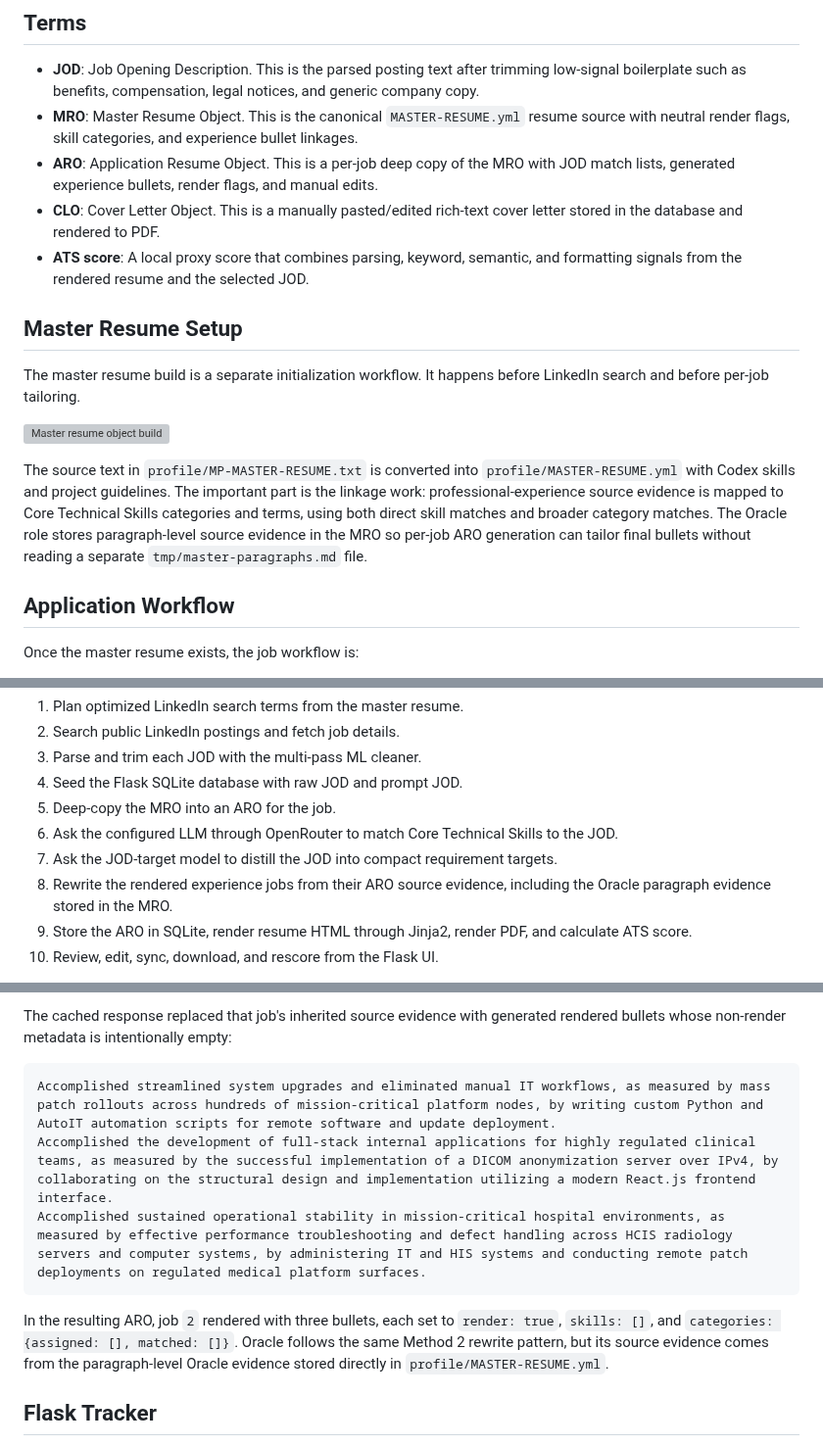
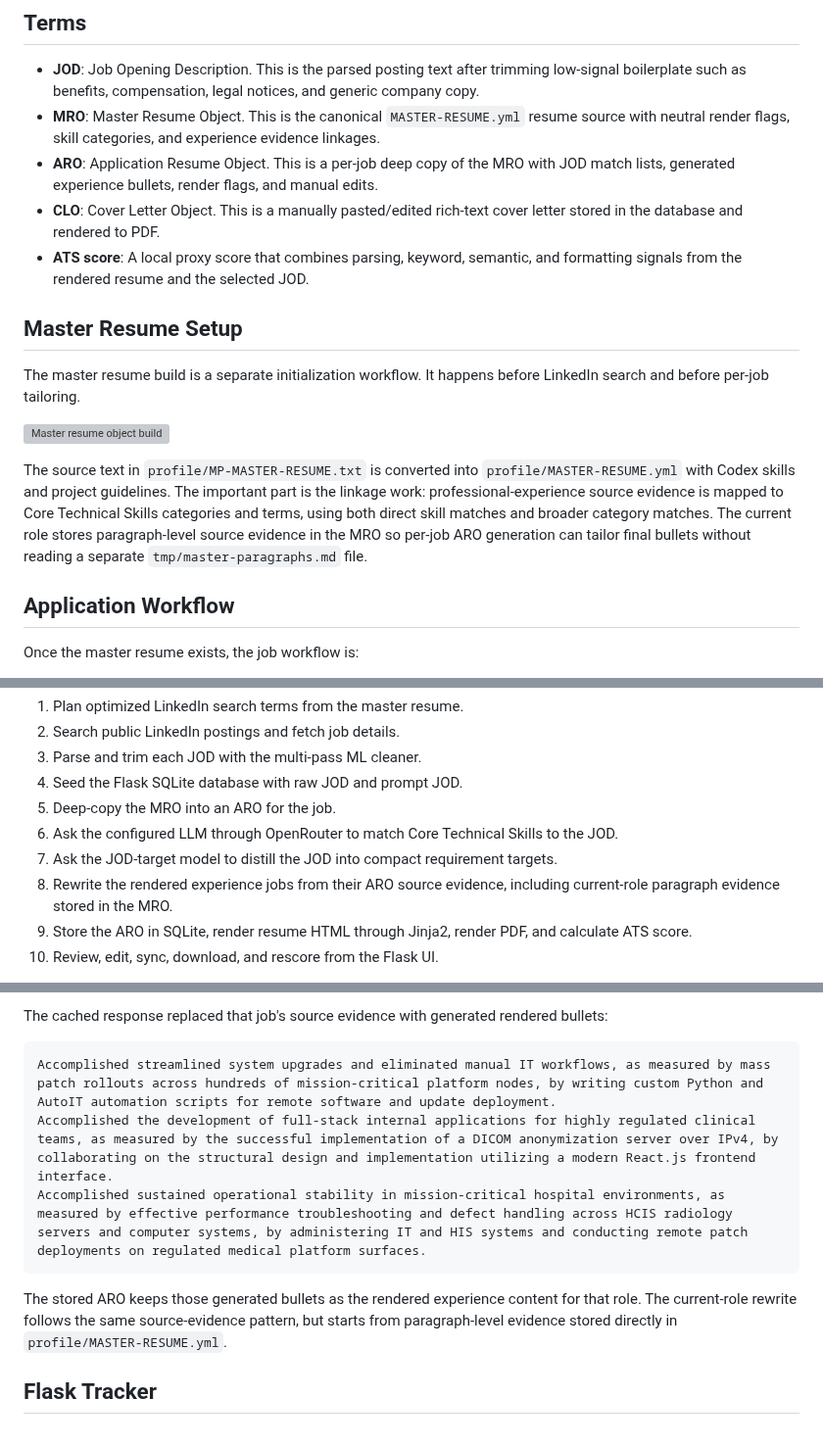
Before and after one commit to mperkhou/linkedin-career-mcp, a Markdown page: README.md, 3 parts joined by grey strips. Shown at 98% size. Drawn GitHub-style; grey boxes are pictures that could not be loaded.

````diff
--- a/README.md
+++ b/README.md
@@ -13,7 +13,7 @@ That object-oriented design is more straightforward than the previous artifact p
 ## Terms
 
 - **JOD**: Job Opening Description. This is the parsed posting text after trimming low-signal boilerplate such as benefits, compensation, legal notices, and generic company copy.
-- **MRO**: Master Resume Object. This is the canonical `MASTER-RESUME.yml` resume source with neutral render flags, skill categories, and experience bullet linkages.
+- **MRO**: Master Resume Object. This is the canonical `MASTER-RESUME.yml` resume source with neutral render flags, skill categories, and experience evidence linkages.
 - **ARO**: Application Resume Object. This is a per-job deep copy of the MRO with JOD match lists, generated experience bullets, render flags, and manual edits.
 - **CLO**: Cover Letter Object. This is a manually pasted/edited rich-text cover letter stored in the database and rendered to PDF.
 - **ATS score**: A local proxy score that combines parsing, keyword, semantic, and formatting signals from the rendered resume and the selected JOD.
@@ -24,7 +24,7 @@ The master resume build is a separate initialization workflow. It happens before
 
 ![Master resume object build](docs/assets/master-resume-object-build.svg)
 
-The source text in `profile/MP-MASTER-RESUME.txt` is converted into `profile/MASTER-RESUME.yml` with Codex skills and project guidelines. The important part is the linkage work: professional-experience source evidence is mapped to Core Technical Skills categories and terms, using both direct skill matches and broader category matches. The Oracle role stores paragraph-level source evidence in the MRO so per-job ARO generation can tailor final bullets without reading a separate `tmp/master-paragraphs.md` file.
+The source text in `profile/MP-MASTER-RESUME.txt` is converted into `profile/MASTER-RESUME.yml` with Codex skills and project guidelines. The important part is the linkage work: professional-experience source evidence is mapped to Core Technical Skills categories and terms, using both direct skill matches and broader category matches. The current role stores paragraph-level source evidence in the MRO so per-job ARO generation can tailor final bullets without reading a separate `tmp/master-paragraphs.md` file.
 
 ## Application Workflow
 
@@ -39,7 +39,7 @@ Once the master resume exists, the job workflow is:
 5. Deep-copy the MRO into an ARO for the job.
 6. Ask the configured LLM through OpenRouter to match Core Technical Skills to the JOD.
 7. Ask the JOD-target model to distill the JOD into compact requirement targets.
-8. Rewrite the rendered experience jobs from their ARO source evidence, including the Oracle paragraph evidence stored in the MRO.
+8. Rewrite the rendered experience jobs from their ARO source evidence, including current-role paragraph evidence stored in the MRO.
 9. Store the ARO in SQLite, render resume HTML through Jinja2, render PDF, and calculate ATS score.
 10. Review, edit, sync, download, and rescore from the Flask UI.
 
@@ -118,7 +139,6 @@ CRITICAL RULES:
 ```
 
-The cached response replaced that job's inherited source evidence with generated
-rendered bullets whose non-render metadata is intentionally empty:
+The cached response replaced that job's source evidence with generated rendered bullets:
 
 ```text
 Accomplished streamlined system upgrades and eliminated manual IT workflows, as measured by mass patch rollouts across hundreds of mission-critical platform nodes, by writing custom Python and AutoIT automation scripts for remote software and update deployment.
@@ -126,10 +146,9 @@ Accomplished the development of full-stack internal applications for highly regu
 Accomplished sustained operational stability in mission-critical hospital environments, as measured by effective performance troubleshooting and defect handling across HCIS radiology servers and computer systems, by administering IT and HIS systems and conducting remote patch deployments on regulated medical platform surfaces.
 ```
 
-In the resulting ARO, job `2` rendered with three bullets, each set to
-`render: true`, `skills: []`, and `categories: {assigned: [], matched: []}`.
-Oracle follows the same Method 2 rewrite pattern, but its source evidence comes
-from the paragraph-level Oracle evidence stored directly in `profile/MASTER-RESUME.yml`.
+The stored ARO keeps those generated bullets as the rendered experience content
+for that role. The current-role rewrite follows the same source-evidence pattern,
+but starts from paragraph-level evidence stored directly in `profile/MASTER-RESUME.yml`.
 
 ## Flask Tracker
 
````
Also changed, not shown: other parts of README.md (+26 -5 lines), CHANGELOG.md (+4 -4 lines).
